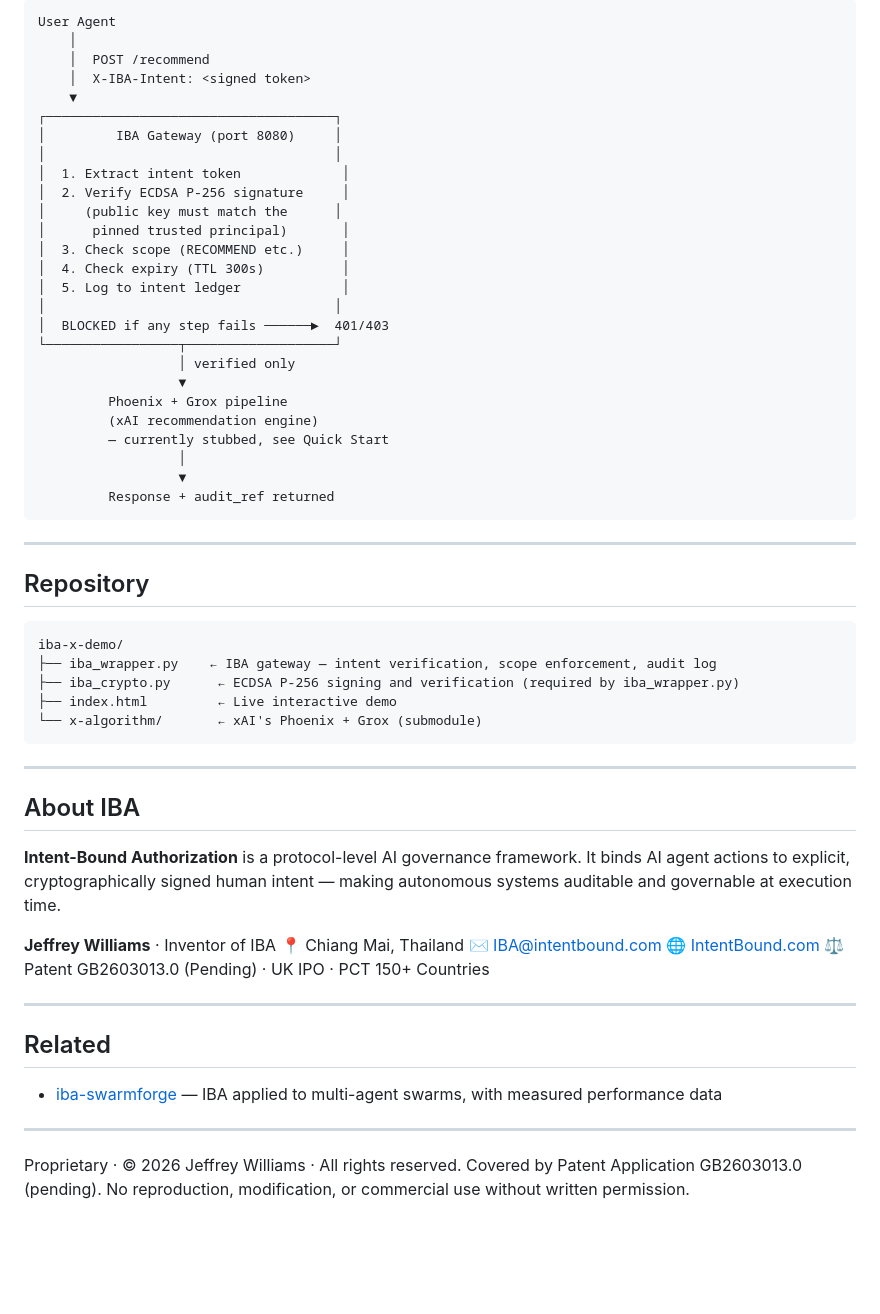
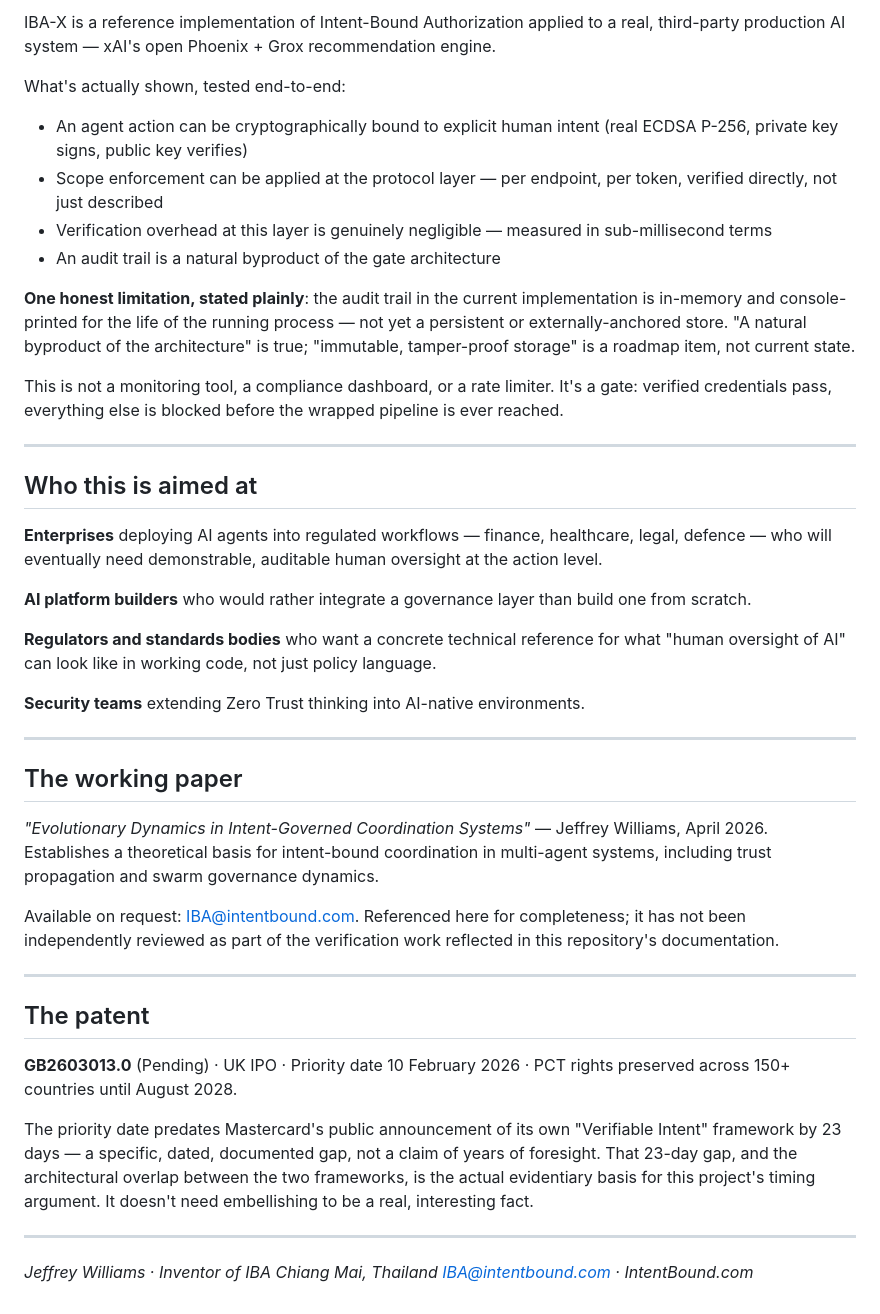
Before and after one commit to Grokipaedia/iba-x-demo, a Markdown page: README.md, the part around one of its changes. GitHub-like rendering; blank space fills up the shorter version.

````diff
--- a/README.md
+++ b/README.md
@@ -61,63 +60,47 @@ curl -X POST http://localhost:8080/recommend \
 
-```
-User Agent
-    │
-    │  POST /recommend
-    │  X-IBA-Intent: <signed token>
-    ▼
-┌─────────────────────────────────────┐
-│         IBA Gateway (port 8080)     │
-│                                     │
-│  1. Extract intent token             │
-│  2. Verify ECDSA P-256 signature     │
-│     (public key must match the      │
-│      pinned trusted principal)       │
-│  3. Check scope (RECOMMEND etc.)     │
-│  4. Check expiry (TTL 300s)          │
-│  5. Log to intent ledger             │
-│                                     │
-│  BLOCKED if any step fails ──────►  401/403
-└─────────────────┬───────────────────┘
-                  │ verified only
-                  ▼
-         Phoenix + Grox pipeline
-         (xAI recommendation engine)
-         — currently stubbed, see Quick Start
-                  │
-                  ▼
-         Response + audit_ref returned
-```
+IBA-X is a reference implementation of Intent-Bound Authorization applied to a real, third-party production AI system — xAI's open Phoenix + Grox recommendation engine.
+
+What's actually shown, tested end-to-end:
+
+- An agent action can be cryptographically bound to explicit human intent (real ECDSA P-256, private key signs, public key verifies)
+- Scope enforcement can be applied at the protocol layer — per endpoint, per token, verified directly, not just described
+- Verification overhead at this layer is genuinely negligible — measured in sub-millisecond terms
+- An audit trail is a natural byproduct of the gate architecture
+
+**One honest limitation, stated plainly**: the audit trail in the current implementation is in-memory and console-printed for the life of the running process — not yet a persistent or externally-anchored store. "A natural byproduct of the architecture" is true; "immutable, tamper-proof storage" is a roadmap item, not current state.
+
+This is not a monitoring tool, a compliance dashboard, or a rate limiter. It's a gate: verified credentials pass, everything else is blocked before the wrapped pipeline is ever reached.
 
 ---
 
-## Repository
+## Who this is aimed at
 
-```
-iba-x-demo/
-├── iba_wrapper.py    ← IBA gateway — intent verification, scope enforcement, audit log
-├── iba_crypto.py      ← ECDSA P-256 signing and verification (required by iba_wrapper.py)
-├── index.html         ← Live interactive demo
-└── x-algorithm/       ← xAI's Phoenix + Grox (submodule)
-```
+**Enterprises** deploying AI agents into regulated workflows — finance, healthcare, legal, defence — who will eventually need demonstrable, auditable human oversight at the action level.
+
+**AI platform builders** who would rather integrate a governance layer than build one from scratch.
+
+**Regulators and standards bodies** who want a concrete technical reference for what "human oversight of AI" can look like in working code, not just policy language.
+
+**Security teams** extending Zero Trust thinking into AI-native environments.
 
 ---
 
-## About IBA
+## The working paper
 
-**Intent-Bound Authorization** is a protocol-level AI governance framework. It binds AI agent actions to explicit, cryptographically signed human intent — making autonomous systems auditable and governable at execution time.
+*"Evolutionary Dynamics in Intent-Governed Coordination Systems"* — Jeffrey Williams, April 2026. Establishes a theoretical basis for intent-bound coordination in multi-agent systems, including trust propagation and swarm governance dynamics.
 
-**Jeffrey Williams** · Inventor of IBA
-📍 Chiang Mai, Thailand
-✉ [IBA@intentbound.com](mailto:IBA@intentbound.com)
-🌐 [IntentBound.com](https://intentbound.com)
-⚖️ Patent GB2603013.0 (Pending) · UK IPO · PCT 150+ Countries
+Available on request: IBA@intentbound.com. Referenced here for completeness; it has not been independently reviewed as part of the verification work reflected in this repository's documentation.
 
 ---
 
-## Related
+## The patent
 
-- [iba-swarmforge](https://github.com/Grokipaedia/iba-swarmforge) — IBA applied to multi-agent swarms, with measured performance data
+**GB2603013.0** (Pending) · UK IPO · Priority date 10 February 2026 · PCT rights preserved across 150+ countries until August 2028.
+
+The priority date predates Mastercard's public announcement of its own "Verifiable Intent" framework by 23 days — a specific, dated, documented gap, not a claim of years of foresight. That 23-day gap, and the architectural overlap between the two frameworks, is the actual evidentiary basis for this project's timing argument. It doesn't need embellishing to be a real, interesting fact.
 
 ---
 
-Proprietary · © 2026 Jeffrey Williams · All rights reserved. Covered by Patent Application GB2603013.0 (pending). No reproduction, modification, or commercial use without written permission.
+*Jeffrey Williams · Inventor of IBA*
+*Chiang Mai, Thailand*
+*IBA@intentbound.com · IntentBound.com*
````
Also changed, not shown: other parts of README.md (+36 -37 lines).
